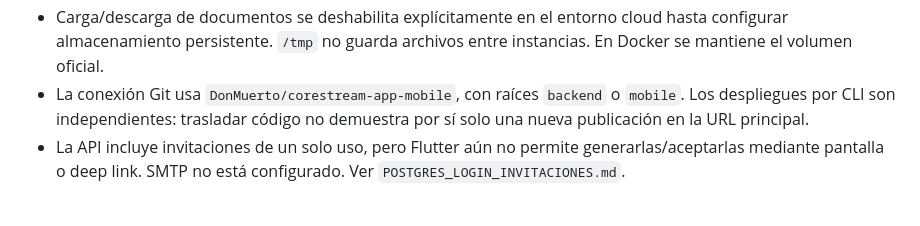
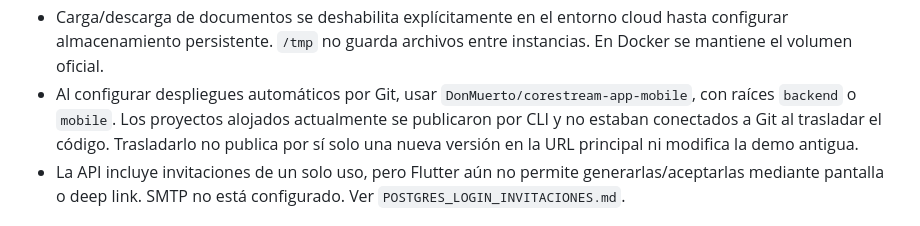
Before and after one commit to DonMuerto/corestream-app-mobile, a Markdown page: docs/BASE_MOVIL_VERCEL_GRUPO1.md, the part around the change. Drawn GitHub-style.

```diff
--- a/docs/BASE_MOVIL_VERCEL_GRUPO1.md
+++ b/docs/BASE_MOVIL_VERCEL_GRUPO1.md
@@ -90,9 +90,11 @@ se conserva como contenedor de pruebas, sin información de clientes.
 - Carga/descarga de documentos se deshabilita explícitamente en el entorno
   cloud hasta configurar almacenamiento persistente. `/tmp` no guarda archivos
   entre instancias. En Docker se mantiene el volumen oficial.
-- La conexión Git usa `DonMuerto/corestream-app-mobile`, con raíces `backend`
-  o `mobile`. Los despliegues por CLI son independientes: trasladar código
-  no demuestra por sí solo una nueva publicación en la URL principal.
+- Al configurar despliegues automáticos por Git, usar
+  `DonMuerto/corestream-app-mobile`, con raíces `backend` o `mobile`.
+  Los proyectos alojados actualmente se publicaron por CLI y no estaban
+  conectados a Git al trasladar el código. Trasladarlo no publica por sí
+  solo una nueva versión en la URL principal ni modifica la demo antigua.
 - La API incluye invitaciones de un solo uso, pero Flutter aún no permite
   generarlas/aceptarlas mediante pantalla o deep link. SMTP no está configurado.
   Ver `POSTGRES_LOGIN_INVITACIONES.md`.
```
Also changed, not shown: docs/REVISION_REQUISITOS_GRUPO1.md (+5 -0 lines).
